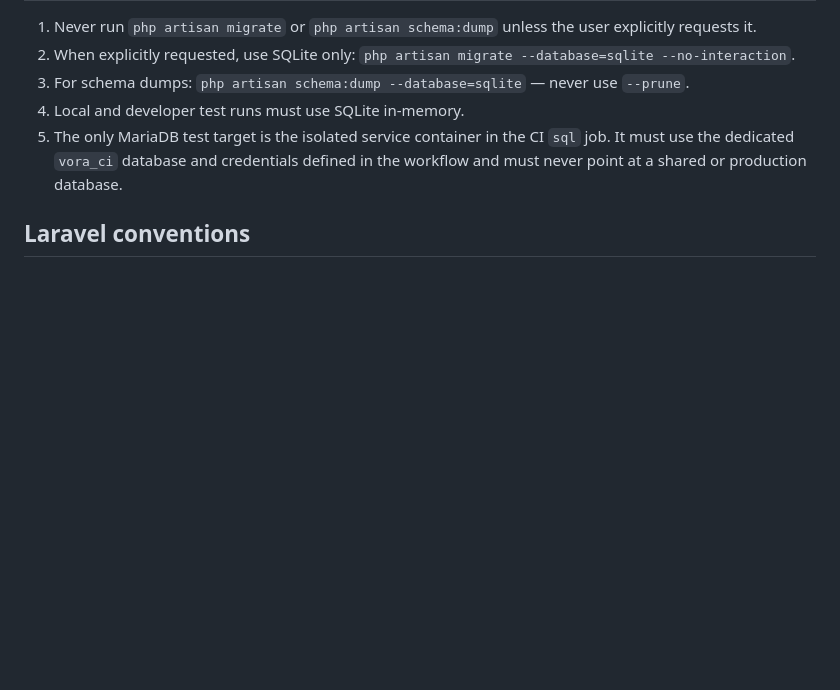
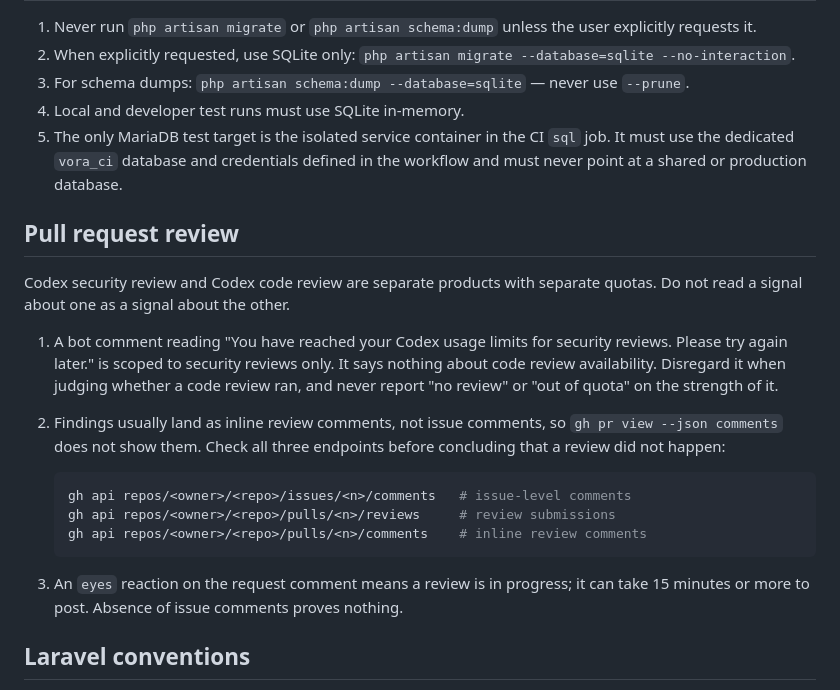
Before and after one commit to bherila/vora, a Markdown page: AGENTS.md, the part around the change. Rendered like a GitHub page; blank space fills up the shorter version.

Commit message:
Document Codex review detection rules in AGENTS.md (#208)
Add a "Pull request review" section stating that the Codex security-review
usage-limit message is scoped to security reviews only and must not be read as
a code-review failure, and that checking whether a review ran requires querying
the issue-comments, reviews, and inline review-comments endpoints.


Claude-Session: https://claude.ai/code/session_01LL3fh8TTizPQUwsnAyTcqp

Co-authored-by: Claude Opus 5 (1M context) <noreply@anthropic.com>

````diff
--- a/AGENTS.md
+++ b/AGENTS.md
@@ -62,6 +62,29 @@ composer test
    defined in the workflow and must never point at a shared or production
    database.
 
+## Pull request review
+
+Codex security review and Codex code review are separate products with separate
+quotas. Do not read a signal about one as a signal about the other.
+
+1. A bot comment reading "You have reached your Codex usage limits for security
+   reviews. Please try again later." is scoped to security reviews only. It says
+   nothing about code review availability. Disregard it when judging whether a
+   code review ran, and never report "no review" or "out of quota" on the
+   strength of it.
+2. Findings usually land as inline review comments, not issue comments, so
+   `gh pr view --json comments` does not show them. Check all three endpoints
+   before concluding that a review did not happen:
+
+   ```bash
+   gh api repos/<owner>/<repo>/issues/<n>/comments   # issue-level comments
+   gh api repos/<owner>/<repo>/pulls/<n>/reviews     # review submissions
+   gh api repos/<owner>/<repo>/pulls/<n>/comments    # inline review comments
+   ```
+3. An `eyes` reaction on the request comment means a review is in progress; it
+   can take 15 minutes or more to post. Absence of issue comments proves
+   nothing.
+
 ## Laravel conventions
 
 - Typed return types on all methods.
````
